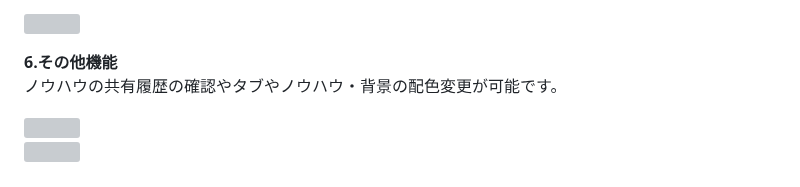
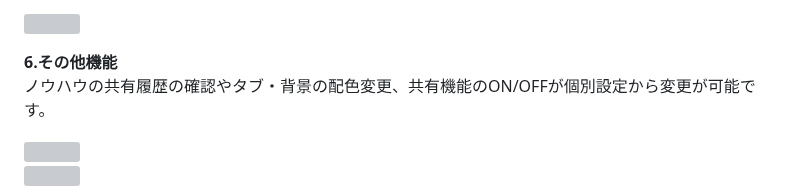
Before and after one commit to kawahiro673/KnowHowNote, a Markdown page: README.md, the part around one of its changes. GitHub-like rendering; grey boxes are pictures that could not be loaded.

```diff
--- a/README.md
+++ b/README.md
@@ -47,7 +47,7 @@ TOP画面から新規登録・ログイン・ゲストログイン・パスワ
 <img src="public/img/README_img/パスワード変更.png"><br>
 
 **6.その他機能** <br>
-ノウハウの共有履歴の確認やタブやノウハウ・背景の配色変更が可能です。
+ノウハウの共有履歴の確認やタブ・背景の配色変更、共有機能のON/OFFが個別設定から変更が可能です。
 
 <img src="public/img/README_img/共有履歴.png"><br>
 <img src="public/img/README_img/タブ色.png"><br>
```
Also changed, not shown: other parts of README.md (+1 -0 lines).
